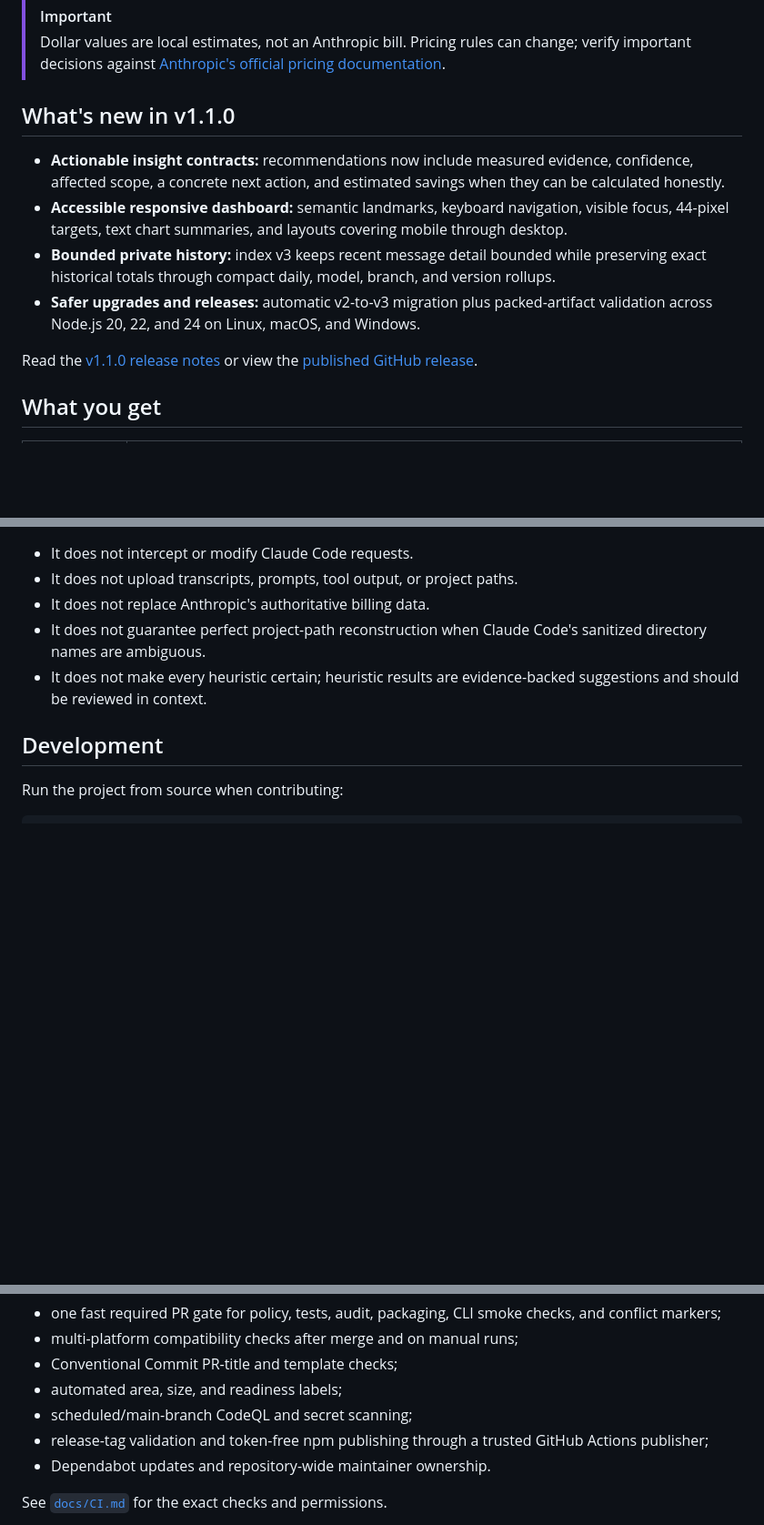
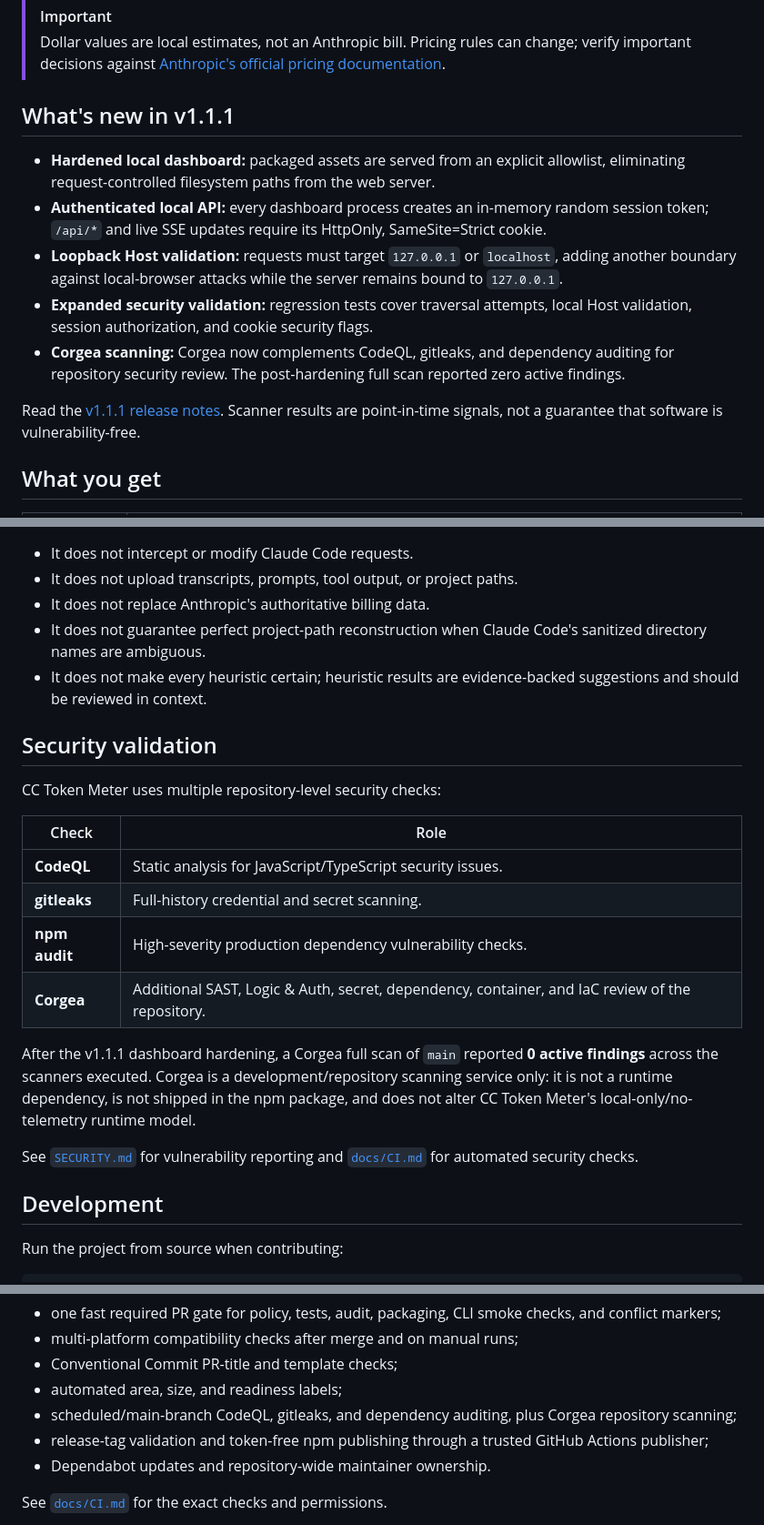
Before and after one commit to Sabeekhann/cc-token-meter, a Markdown page: README.md, 3 parts joined by grey strips. Shown at 91% size. Rendered like a GitHub page; blank space fills up the shorter version.

Commit message:
docs: document v1.1.1 and Corgea scanning

```diff
--- a/README.md
+++ b/README.md
@@ -50,14 +52,15 @@ It requires no API key, makes no Anthropic API call, works retroactively, and tr
 > [!IMPORTANT]
 > Dollar values are local estimates, not an Anthropic bill. Pricing rules can change; verify important decisions against [Anthropic's official pricing documentation](https://platform.claude.com/docs/en/about-claude/pricing).
 
-## What's new in v1.1.0
+## What's new in v1.1.1
 
-- **Actionable insight contracts:** recommendations now include measured evidence, confidence, affected scope, a concrete next action, and estimated savings when they can be calculated honestly.
-- **Accessible responsive dashboard:** semantic landmarks, keyboard navigation, visible focus, 44-pixel targets, text chart summaries, and layouts covering mobile through desktop.
-- **Bounded private history:** index v3 keeps recent message detail bounded while preserving exact historical totals through compact daily, model, branch, and version rollups.
-- **Safer upgrades and releases:** automatic v2-to-v3 migration plus packed-artifact validation across Node.js 20, 22, and 24 on Linux, macOS, and Windows.
+- **Hardened local dashboard:** packaged assets are served from an explicit allowlist, eliminating request-controlled filesystem paths from the web server.
+- **Authenticated local API:** every dashboard process creates an in-memory random session token; `/api/*` and live SSE updates require its HttpOnly, SameSite=Strict cookie.
+- **Loopback Host validation:** requests must target `127.0.0.1` or `localhost`, adding another boundary against local-browser attacks while the server remains bound to `127.0.0.1`.
+- **Expanded security validation:** regression tests cover traversal attempts, local Host validation, session authorization, and cookie security flags.
+- **Corgea scanning:** Corgea now complements CodeQL, gitleaks, and dependency auditing for repository security review. The post-hardening full scan reported zero active findings.
 
-Read the [v1.1.0 release notes](docs/RELEASE_NOTES_v1.1.0.md) or view the [published GitHub release](https://github.com/Sabeekhann/cc-token-meter/releases/tag/v1.1.0).
+Read the [v1.1.1 release notes](docs/RELEASE_NOTES_v1.1.1.md). Scanner results are point-in-time signals, not a guarantee that software is vulnerability-free.
 
 ## What you get
 
@@ -235,6 +238,21 @@ flowchart TD
 - It does not guarantee perfect project-path reconstruction when Claude Code's sanitized directory names are ambiguous.
 - It does not make every heuristic certain; heuristic results are evidence-backed suggestions and should be reviewed in context.
 
+## Security validation
+
+CC Token Meter uses multiple repository-level security checks:
+
+| Check | Role |
+| --- | --- |
+| **CodeQL** | Static analysis for JavaScript/TypeScript security issues. |
+| **gitleaks** | Full-history credential and secret scanning. |
+| **npm audit** | High-severity production dependency vulnerability checks. |
+| **Corgea** | Additional SAST, Logic & Auth, secret, dependency, container, and IaC review of the repository. |
+
+After the v1.1.1 dashboard hardening, a Corgea full scan of `main` reported **0 active findings** across the scanners executed. Corgea is a development/repository scanning service only: it is not a runtime dependency, is not shipped in the npm package, and does not alter CC Token Meter's local-only/no-telemetry runtime model.
+
+See [`SECURITY.md`](SECURITY.md) for vulnerability reporting and [`docs/CI.md`](docs/CI.md) for automated security checks.
+
 ## Development
 
 Run the project from source when contributing:
@@ -256,7 +274,7 @@ The repository also includes:
 - multi-platform compatibility checks after merge and on manual runs;
 - Conventional Commit PR-title and template checks;
 - automated area, size, and readiness labels;
-- scheduled/main-branch CodeQL and secret scanning;
+- scheduled/main-branch CodeQL, gitleaks, and dependency auditing, plus Corgea repository scanning;
 - release-tag validation and token-free npm publishing through a trusted
   GitHub Actions publisher;
 - Dependabot updates and repository-wide maintainer ownership.
```
Also changed, not shown: other parts of README.md (+2 -0 lines).
